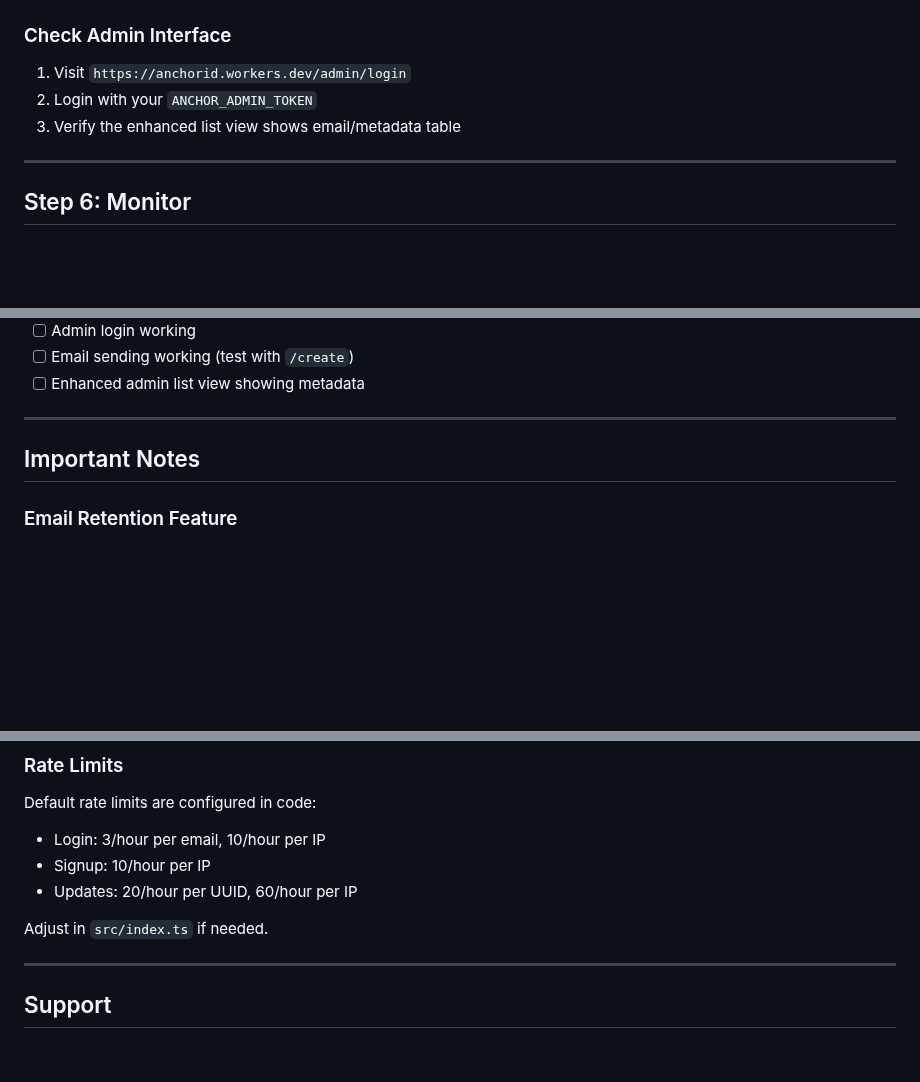
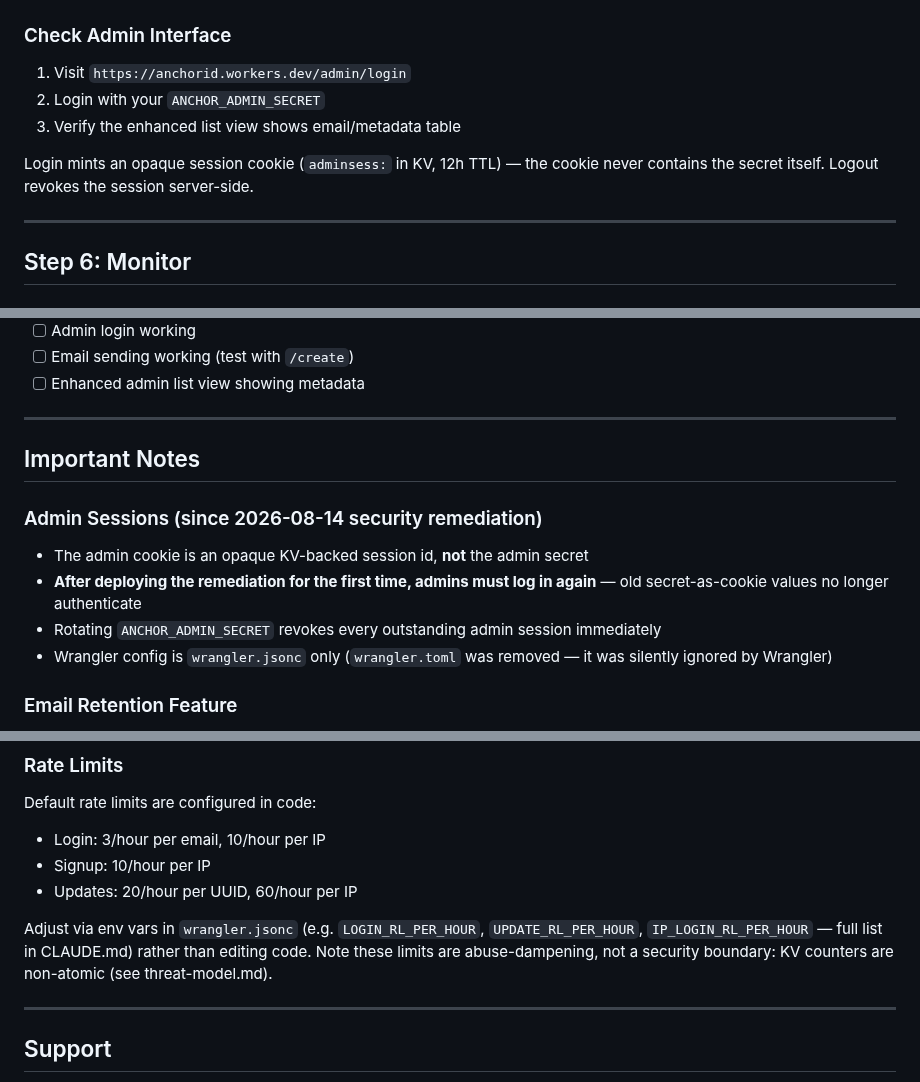
Before and after one commit to lowerpower/AnchorID, a Markdown page: DEPLOY.md, 3 parts joined by grey strips. Rendered like a GitHub page; blank space fills up the shorter version.

```diff
--- a/DEPLOY.md
+++ b/DEPLOY.md
@@ -140,8 +149,11 @@ curl https://anchorid.workers.dev/faq
 ### Check Admin Interface
 
 1. Visit `https://anchorid.workers.dev/admin/login`
-2. Login with your `ANCHOR_ADMIN_TOKEN`
+2. Login with your `ANCHOR_ADMIN_SECRET`
 3. Verify the enhanced list view shows email/metadata table
+
+Login mints an opaque session cookie (`adminsess:` in KV, 12h TTL) — the cookie
+never contains the secret itself. Logout revokes the session server-side.
 
 ---
 
@@ -175,6 +187,14 @@ npx wrangler deployments list
 
 ## Important Notes
 
+### Admin Sessions (since 2026-08-14 security remediation)
+- The admin cookie is an opaque KV-backed session id, **not** the admin secret
+- **After deploying the remediation for the first time, admins must log in again**
+  — old secret-as-cookie values no longer authenticate
+- Rotating `ANCHOR_ADMIN_SECRET` revokes every outstanding admin session immediately
+- Wrangler config is `wrangler.jsonc` only (`wrangler.toml` was removed — it was
+  silently ignored by Wrangler)
+
 ### Email Retention Feature
 - Newly created profiles will now store plaintext emails for 7 days in `email:unhashed:{uuid}` keys
 - Emails auto-expire via KV TTL (no cleanup required)
@@ -307,7 +338,10 @@ Default rate limits are configured in code:
 - Signup: 10/hour per IP
 - Updates: 20/hour per UUID, 60/hour per IP
 
-Adjust in `src/index.ts` if needed.
+Adjust via env vars in `wrangler.jsonc` (e.g. `LOGIN_RL_PER_HOUR`,
+`UPDATE_RL_PER_HOUR`, `IP_LOGIN_RL_PER_HOUR` — full list in CLAUDE.md) rather
+than editing code. Note these limits are abuse-dampening, not a security
+boundary: KV counters are non-atomic (see threat-model.md).
 
 ---
 
```
Also changed, not shown: other parts of DEPLOY.md (+28 -8 lines).
